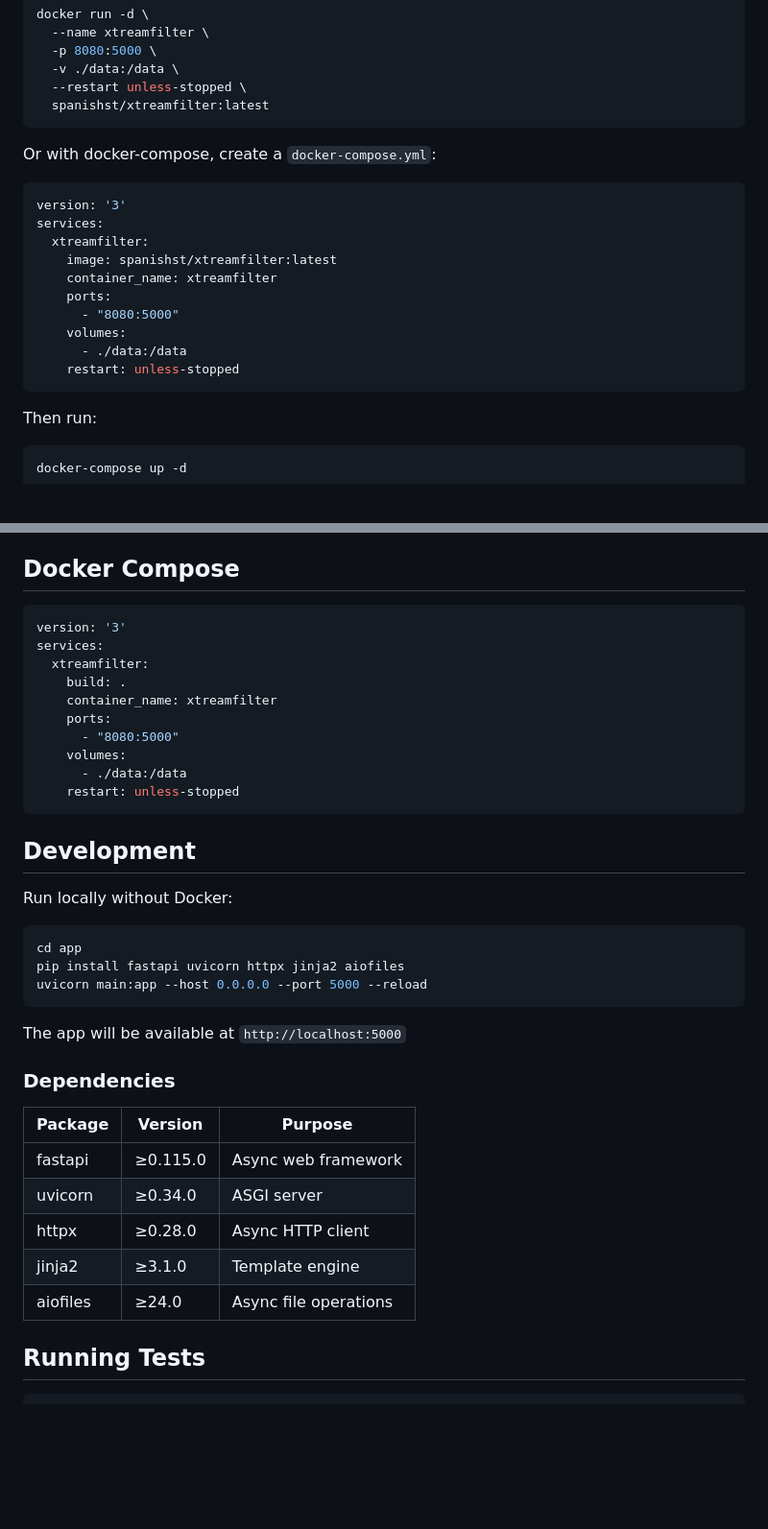
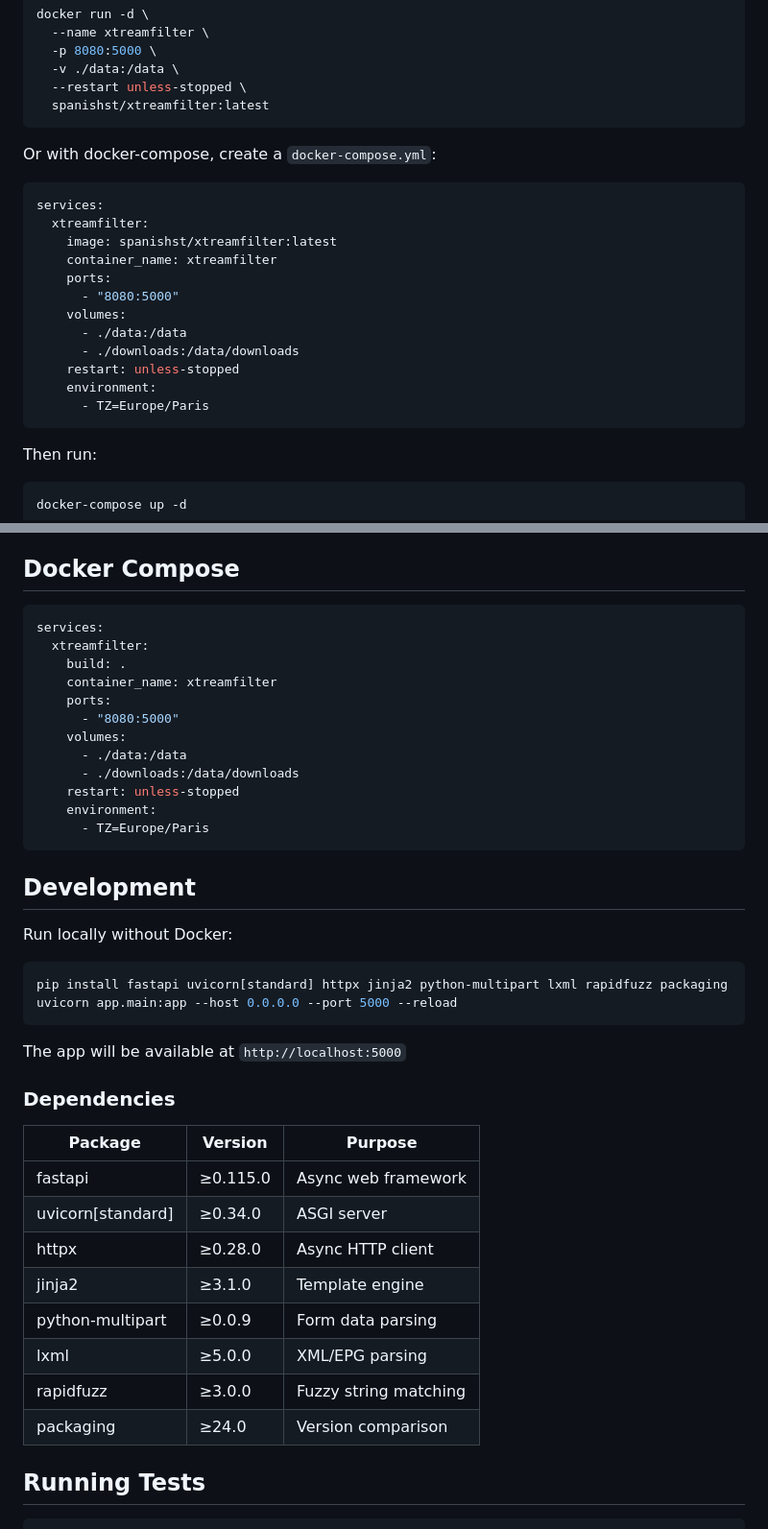
Before and after one commit to SpanishST/xtreamfilter, a Markdown page: README.md, 2 parts joined by grey strips. Shown at 96% size. Drawn GitHub-style; blank space fills up the shorter version.

Commit message:
feat: update Docker configuration with timezone setting and additional volume for downloads

````diff
--- a/README.md
+++ b/README.md
@@ -48,7 +48,6 @@ docker run -d \
 Or with docker-compose, create a `docker-compose.yml`:
 
 ```yaml
-version: '3'
 services:
   xtreamfilter:
     image: spanishst/xtreamfilter:latest
@@ -57,7 +56,10 @@ services:
       - "8080:5000"
     volumes:
       - ./data:/data
+      - ./downloads:/data/downloads
     restart: unless-stopped
+    environment:
+      - TZ=Europe/Paris
 ```
 
 Then run:
@@ -688,7 +690,6 @@ For 4K streams and large catalogs, the application is optimized with:
 ## Docker Compose
 
 ```yaml
-version: '3'
 services:
   xtreamfilter:
     build: .
@@ -697,7 +698,10 @@ services:
       - "8080:5000"
     volumes:
       - ./data:/data
+      - ./downloads:/data/downloads
     restart: unless-stopped
+    environment:
+      - TZ=Europe/Paris
 ```
 
 ## Development
@@ -705,9 +709,8 @@ services:
 Run locally without Docker:
 
 ```bash
-cd app
-pip install fastapi uvicorn httpx jinja2 aiofiles
-uvicorn main:app --host 0.0.0.0 --port 5000 --reload
+pip install fastapi uvicorn[standard] httpx jinja2 python-multipart lxml rapidfuzz packaging
+uvicorn app.main:app --host 0.0.0.0 --port 5000 --reload
 ```
 
 The app will be available at `http://localhost:5000`
@@ -717,10 +720,13 @@ The app will be available at `http://localhost:5000`
 | Package | Version | Purpose |
 |---------|---------|--------|
 | fastapi | ≥0.115.0 | Async web framework |
-| uvicorn | ≥0.34.0 | ASGI server |
+| uvicorn[standard] | ≥0.34.0 | ASGI server |
 | httpx | ≥0.28.0 | Async HTTP client |
 | jinja2 | ≥3.1.0 | Template engine |
-| aiofiles | ≥24.0 | Async file operations |
+| python-multipart | ≥0.0.9 | Form data parsing |
+| lxml | ≥5.0.0 | XML/EPG parsing |
+| rapidfuzz | ≥3.0.0 | Fuzzy string matching |
+| packaging | ≥24.0 | Version comparison |
 
 ## Running Tests
 
````
